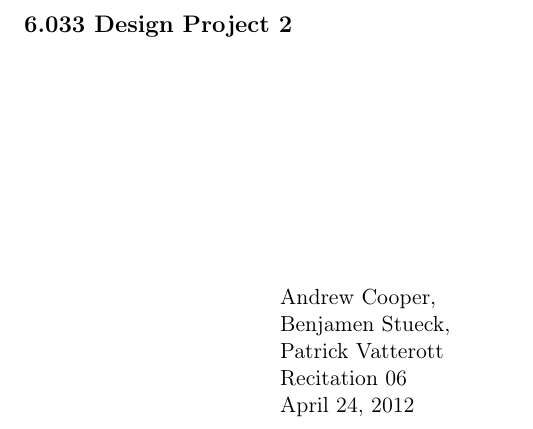
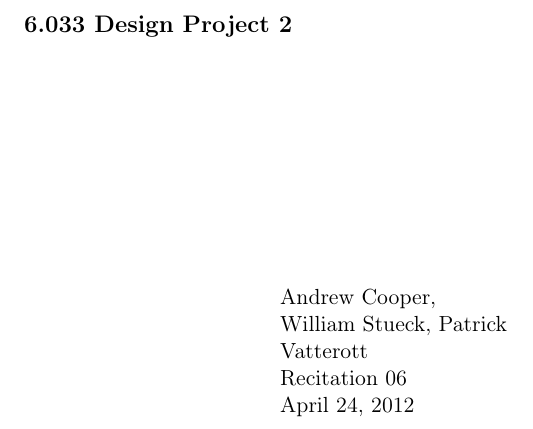
Before and after one commit to dp2group/dp2, a LaTeX document (dp2.tex): part of the page, cut so that both start at the same text. Compiled offline with pdfLaTeX.

Commit message:
name change

```diff
--- a/dp2.tex
+++ b/dp2.tex
@@ -1,7 +1,7 @@
 \documentclass{6033dp1/6033dp1}
 
 \title{6.033 Design Project 2}
-\author{Andrew Cooper, Benjamen Stueck, Patrick Vatterott}
+\author{Andrew Cooper, William Stueck, Patrick Vatterott}
 \date{April 24, 2012}
 \recitation{Recitation 06}
 
```
